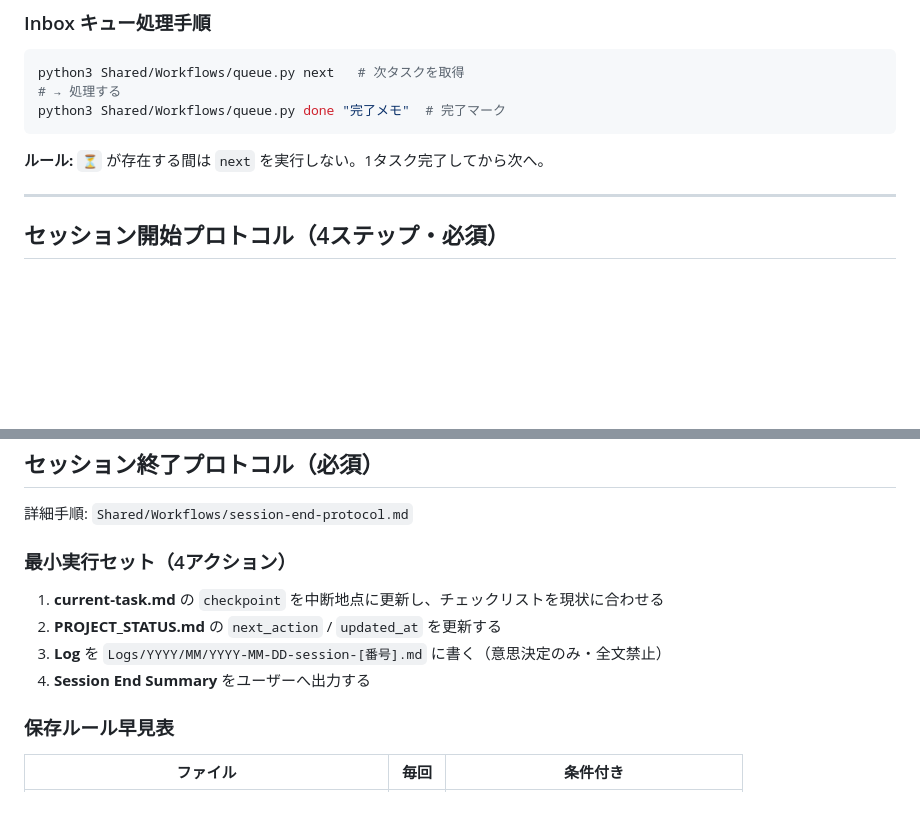
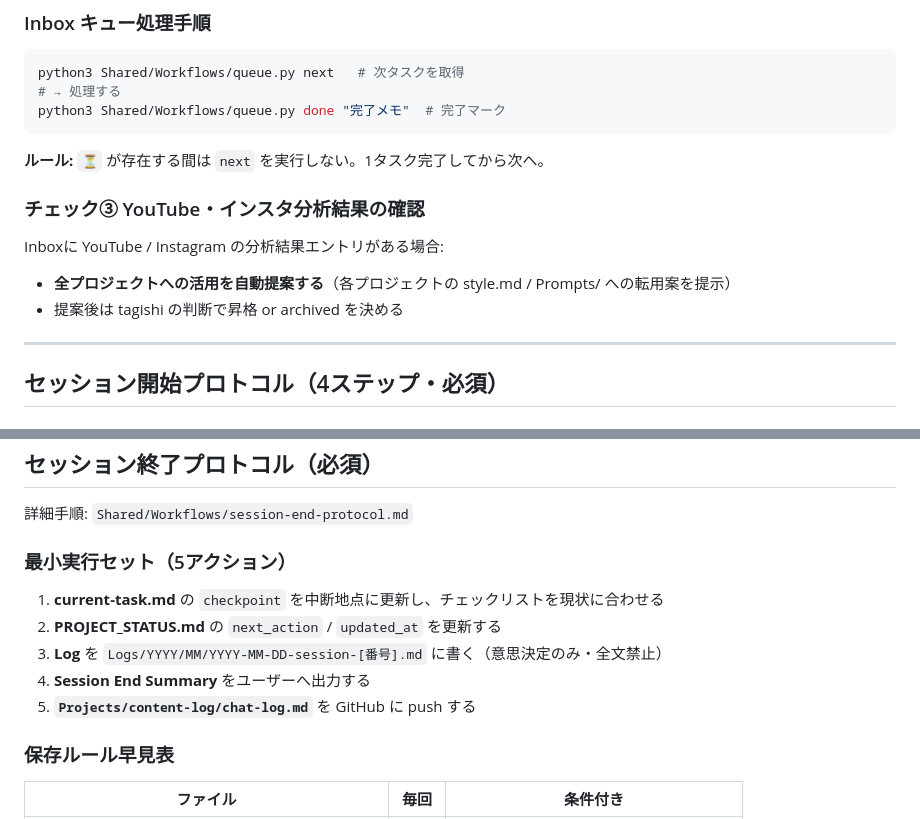
Before and after one commit to coretagishi-lab/claude-brain, a Markdown page: CLAUDE.md, 2 parts joined by grey strips. Drawn GitHub-style; blank space fills up the shorter version.

Commit message:
feat: セッション開始/終了プロトコルを更新
- 開始プロトコルにチェック③追加: Inbox内YouTube・インスタ分析結果を全プロジェクトへ自動提案
- 終了プロトコルにアクション5追加: Projects/content-log/chat-log.mdをGitHubにpush

Co-Authored-By: Claude Sonnet 4.6 <noreply@anthropic.com>

```diff
--- a/CLAUDE.md
+++ b/CLAUDE.md
@@ -284,6 +284,13 @@ python3 Shared/Workflows/queue.py done "完了メモ"  # 完了マーク
 
 **ルール:** `⏳` が存在する間は `next` を実行しない。1タスク完了してから次へ。
 
+### チェック③ YouTube・インスタ分析結果の確認
+
+Inboxに YouTube / Instagram の分析結果エントリがある場合:
+
+- **全プロジェクトへの活用を自動提案する**（各プロジェクトの style.md / Prompts/ への転用案を提示）
+- 提案後は tagishi の判断で昇格 or archived を決める
+
 ---
 
 ## セッション開始プロトコル（4ステップ・必須）
@@ -363,12 +370,13 @@ Projects/[slug]/
 
 詳細手順: `Shared/Workflows/session-end-protocol.md`
 
-### 最小実行セット（4アクション）
+### 最小実行セット（5アクション）
 
 1. **current-task.md** の `checkpoint` を中断地点に更新し、チェックリストを現状に合わせる
 2. **PROJECT_STATUS.md** の `next_action` / `updated_at` を更新する
 3. **Log** を `Logs/YYYY/MM/YYYY-MM-DD-session-[番号].md` に書く（意思決定のみ・全文禁止）
 4. **Session End Summary** をユーザーへ出力する
+5. **`Projects/content-log/chat-log.md`** を GitHub に push する
 
 ### 保存ルール早見表
 
```
